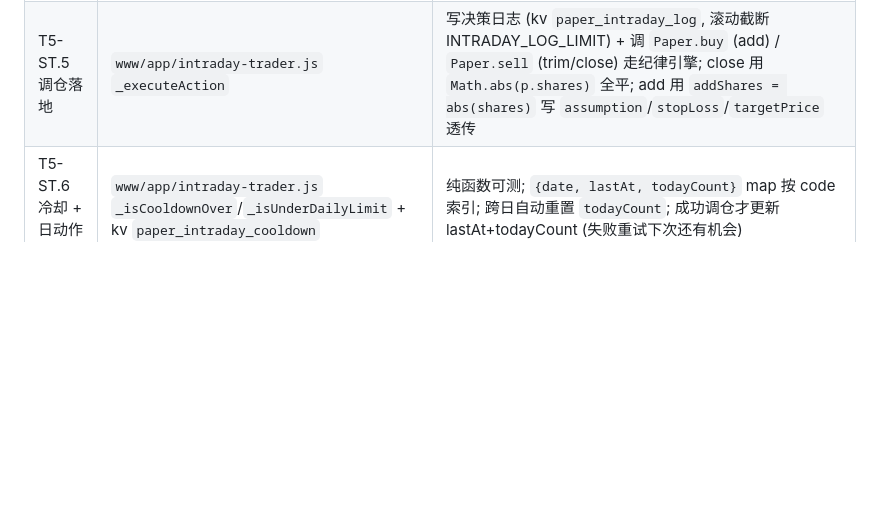
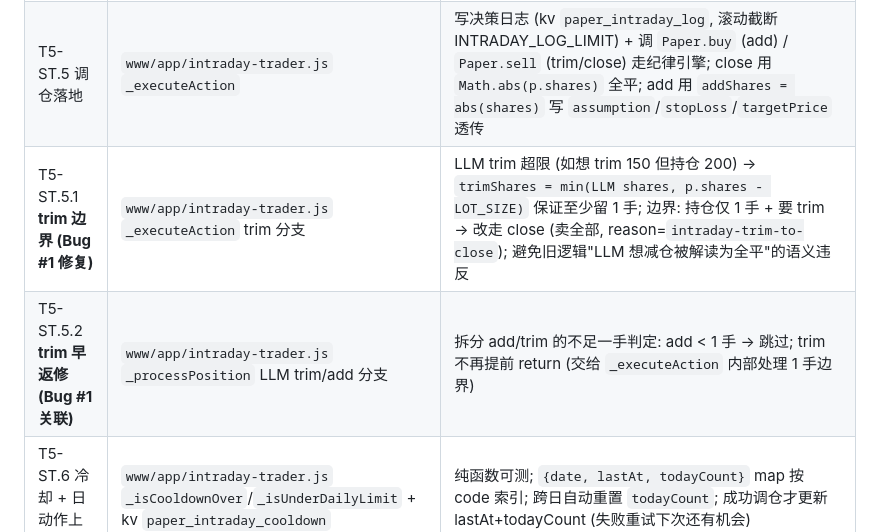
Before and after one commit to huaanwu/-, a Markdown page: AGENTS.md, the part around the change. GitHub-like rendering; blank space fills up the shorter version.

Commit message:
docs(AGENTS): 同步 T5-ST.5.1 trim 边界 + T5-ST.5.2 trim 早返修
trim 边界 (Bug #1 修复): LLM trim 超限 → trimShares = min(LLM shares,
p.shares - LOT_SIZE) 至少留 1 手; 持仓仅 1 手 + 要 trim → 改走 close。
trim 早返修: 拆分 add/trim 不足一手判定, trim 不再提前 return。

Co-Authored-By: Claude Sonnet 5 <noreply@anthropic.com>

```diff
--- a/AGENTS.md
+++ b/AGENTS.md
@@ -297,6 +297,8 @@ vite.config.js              # root=www,域脚本 external 列表,dev proxy
 | T5-ST.3 单只处理流水线 | `www/app/intraday-trader.js` `_processPosition` | 拉价 (`Core.Data.getStockQuote`) → 最小持有守卫 → **机械止盈止损** (优先级最高, 不调 LLM) → 冷却/日限检查 → 调 LLM 决策 |
 | T5-ST.4 LLM 决策 (本地优先) | `www/app/intraday-trader.js` `_decideWithLlm` | 拼 prompt: 持仓 (代码/成本/现价/浮盈/止盈止损) + 近 5 日 K + Regime 状态 + 历史成绩单 (复用 ShortTrader._formatTrackRecord); `Core.AI.callWithTimeout({local:true, temperature:0.3, maxTokens:400, timeoutMs:20s})`; 解析 `parseJsonOutput` 走 `{ok, obj}` 协议; action 范围 `hold/trim/add/close` |
 | T5-ST.5 调仓落地 | `www/app/intraday-trader.js` `_executeAction` | 写决策日志 (kv `paper_intraday_log`, 滚动截断 INTRADAY_LOG_LIMIT) + 调 `Paper.buy` (add) / `Paper.sell` (trim/close) 走纪律引擎; close 用 `Math.abs(p.shares)` 全平; add 用 `addShares = abs(shares)` 写 `assumption`/`stopLoss`/`targetPrice` 透传 |
+| T5-ST.5.1 **trim 边界 (Bug #1 修复)** | `www/app/intraday-trader.js` `_executeAction` trim 分支 | LLM trim 超限 (如想 trim 150 但持仓 200) → `trimShares = min(LLM shares, p.shares - LOT_SIZE)` 保证至少留 1 手; 边界: 持仓仅 1 手 + 要 trim → 改走 close (卖全部, reason=`intraday-trim-to-close`); 避免旧逻辑"LLM 想减仓被解读为全平"的语义违反 |
+| T5-ST.5.2 **trim 早返修 (Bug #1 关联)** | `www/app/intraday-trader.js` `_processPosition` LLM trim/add 分支 | 拆分 add/trim 的不足一手判定: add < 1 手 → 跳过; trim 不再提前 return (交给 `_executeAction` 内部处理 1 手边界) |
 | T5-ST.6 冷却 + 日动作上限 | `www/app/intraday-trader.js` `_isCooldownOver`/`_isUnderDailyLimit` + kv `paper_intraday_cooldown` | 纯函数可测; `{date, lastAt, todayCount}` map 按 code 索引; 跨日自动重置 `todayCount`; 成功调仓才更新 lastAt+todayCount (失败重试下次还有机会) |
 | T5-ST.7 启动钩子 | `www/app.js` | init 后 `IntradayTrader.init()` 同步调 (内部起定时器, 跑首轮 runNow 异步不阻塞) |
 | T5-ST.8 短路 (机械胜于 LLM) | `www/app/intraday-trader.js` `_mechanicalExit` | 现价 ≤ 止损 → 'stop' 标记; 现价 ≥ 目标 → 'target'; 任一命中 → 走 `_executeAction('close', source='mechanical-stop'/'mechanical-target')` 不调 LLM |
```
